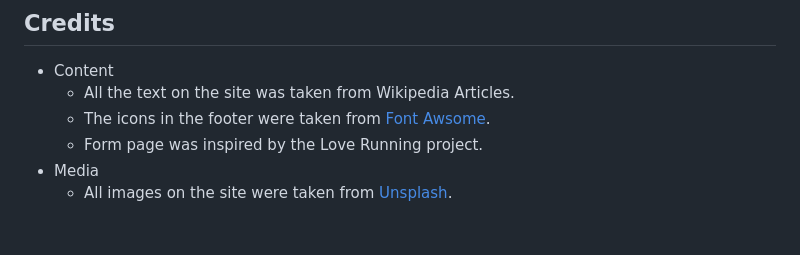
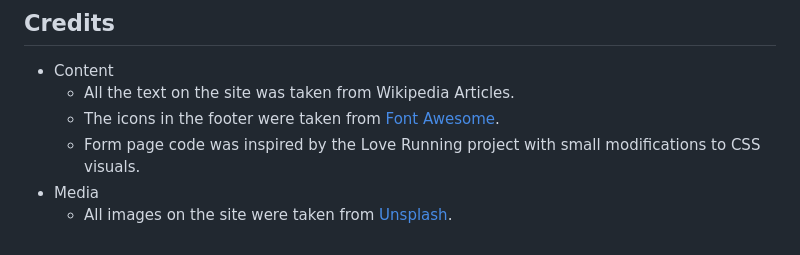
Before and after one commit to AdrianMuntean97/romania-tour, a Markdown page: README.md, the part around the change. GitHub-like rendering.

Commit message:
gave apropriate credit in readme.md file

```diff
--- a/README.md
+++ b/README.md
@@ -74,7 +74,7 @@ The Romania Tour website is a landing page for people looking to travel to Roman
 
 -   Content
     -   All the text on the site was taken from Wikipedia Articles.
-    -   The icons in the footer were taken from [Font Awsome](https://fontawesome.com/).
-    -   Form page was inspired by the Love Running project.
+    -   The icons in the footer were taken from [Font Awesome](https://fontawesome.com/).
+    -   Form page code was inspired by the Love Running project with small modifications to CSS visuals.
 -   Media
     -   All images on the site were taken from [Unsplash](https://unsplash.com/).
```
